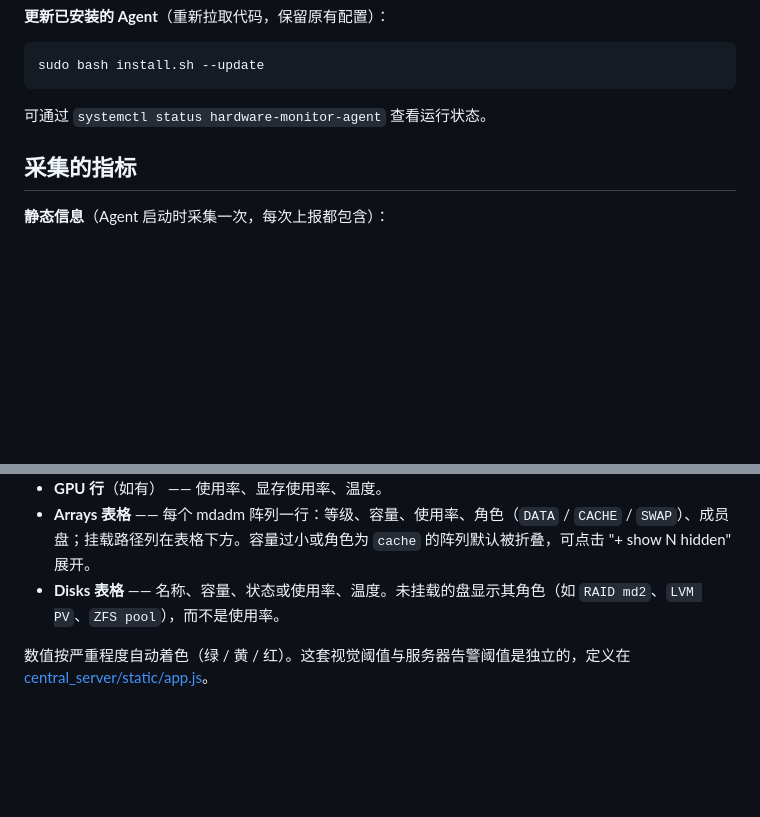
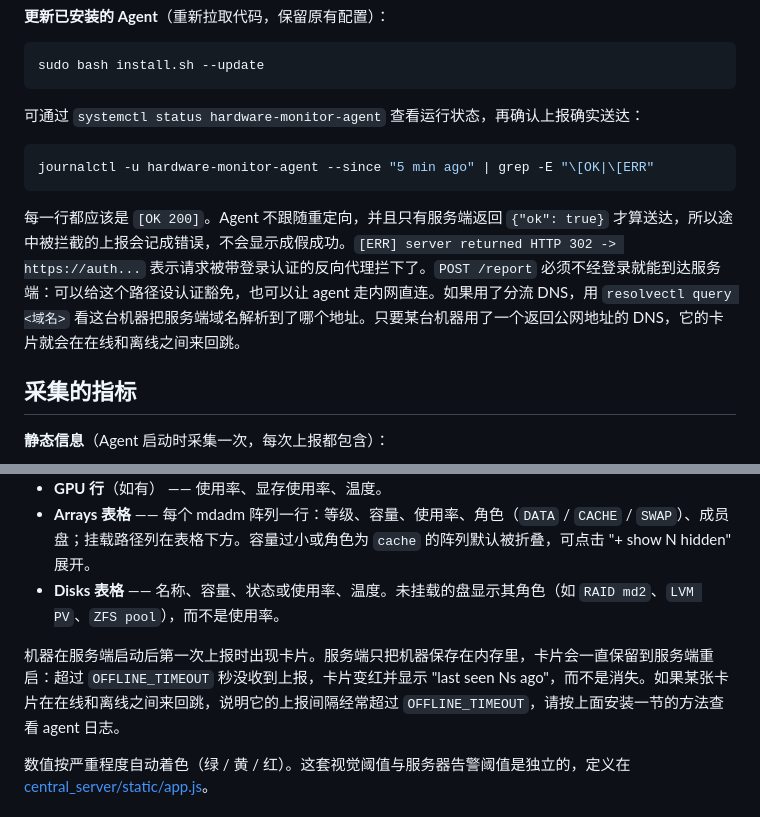
Before and after one commit to augaria/hardware-monitor, a Markdown page: README.zh-CN.md, 2 parts joined by grey strips. GitHub-like rendering; blank space fills up the shorter version.

````diff
--- a/README.zh-CN.md
+++ b/README.zh-CN.md
@@ -93,7 +93,13 @@ sudo bash install.sh
 sudo bash install.sh --update
 ```
 
-可通过 `systemctl status hardware-monitor-agent` 查看运行状态。
+可通过 `systemctl status hardware-monitor-agent` 查看运行状态，再确认上报确实送达：
+
+```bash
+journalctl -u hardware-monitor-agent --since "5 min ago" | grep -E "\[OK|\[ERR"
+```
+
+每一行都应该是 `[OK 200]`。Agent 不跟随重定向，并且只有服务端返回 `{"ok": true}` 才算送达，所以途中被拦截的上报会记成错误，不会显示成假成功。`[ERR] server returned HTTP 302 -> https://auth...` 表示请求被带登录认证的反向代理拦下了。`POST /report` 必须不经登录就能到达服务端：可以给这个路径设认证豁免，也可以让 agent 走内网直连。如果用了分流 DNS，用 `resolvectl query <域名>` 看这台机器把服务端域名解析到了哪个地址。只要某台机器用了一个返回公网地址的 DNS，它的卡片就会在在线和离线之间来回跳。
 
 ## 采集的指标
 
@@ -237,6 +243,8 @@ ALERT_DISK_TEMP=55         # NAS 机械盘 —— 阈值更严
 - **Arrays 表格** —— 每个 mdadm 阵列一行：等级、容量、使用率、角色（`DATA` / `CACHE` / `SWAP`）、成员盘；挂载路径列在表格下方。容量过小或角色为 `cache` 的阵列默认被折叠，可点击 "+ show N hidden" 展开。
 - **Disks 表格** —— 名称、容量、状态或使用率、温度。未挂载的盘显示其角色（如 `RAID md2`、`LVM PV`、`ZFS pool`），而不是使用率。
 
+机器在服务端启动后第一次上报时出现卡片。服务端只把机器保存在内存里，卡片会一直保留到服务端重启：超过 `OFFLINE_TIMEOUT` 秒没收到上报，卡片变红并显示 "last seen Ns ago"，而不是消失。如果某张卡片在在线和离线之间来回跳，说明它的上报间隔经常超过 `OFFLINE_TIMEOUT`，请按上面安装一节的方法查看 agent 日志。
+
 数值按严重程度自动着色（绿 / 黄 / 红）。这套视觉阈值与服务器告警阈值是独立的，定义在 [central_server/static/app.js](central_server/static/app.js)。
 
 ## 项目结构
````
Also changed, not shown: CLAUDE.md (+5 -1 lines), README.md (+9 -1 lines).
